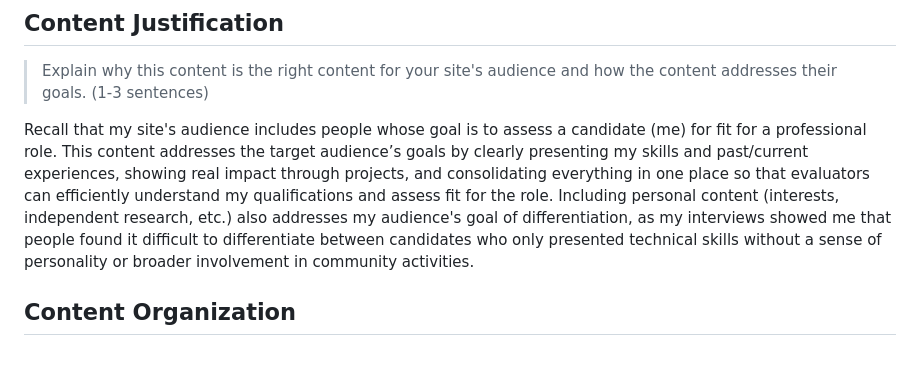
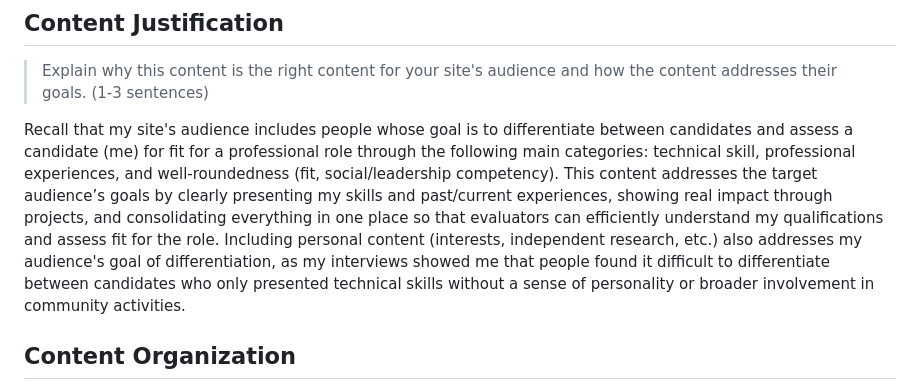
Before and after one commit to faith-s-g/faith-portfolio, a Markdown page: design-plan/milestone-1.md, the part around the change. Drawn GitHub-style; blank space fills up the shorter version.

Commit message:
audience modification

```diff
--- a/design-plan/milestone-1.md
+++ b/design-plan/milestone-1.md
@@ -202,7 +202,7 @@ Cumulative goals/common themes across interviews:
 > Explain why this content is the right content for your site's audience and how the content addresses their goals.
 > (1-3 sentences)
 
-Recall that my site's audience includes people whose goal is to assess a candidate (me) for fit for a professional role. This content addresses the target audience’s goals by clearly presenting my skills and past/current experiences, showing real impact through projects, and consolidating everything in one place so that evaluators can efficiently understand my qualifications and assess fit for the role. Including personal content (interests, independent research, etc.) also addresses my audience's goal of differentiation, as my interviews showed me that people found it difficult to differentiate between candidates who only presented technical skills without a sense of personality or broader involvement in community activities.
+Recall that my site's audience includes people whose goal is to differentiate between candidates and assess a candidate (me) for fit for a professional role through the following main categories: technical skill, professional experiences, and well-roundedness (fit, social/leadership competency). This content addresses the target audience’s goals by clearly presenting my skills and past/current experiences, showing real impact through projects, and consolidating everything in one place so that evaluators can efficiently understand my qualifications and assess fit for the role. Including personal content (interests, independent research, etc.) also addresses my audience's goal of differentiation, as my interviews showed me that people found it difficult to differentiate between candidates who only presented technical skills without a sense of personality or broader involvement in community activities.
 
 
 ## Content Organization
```
